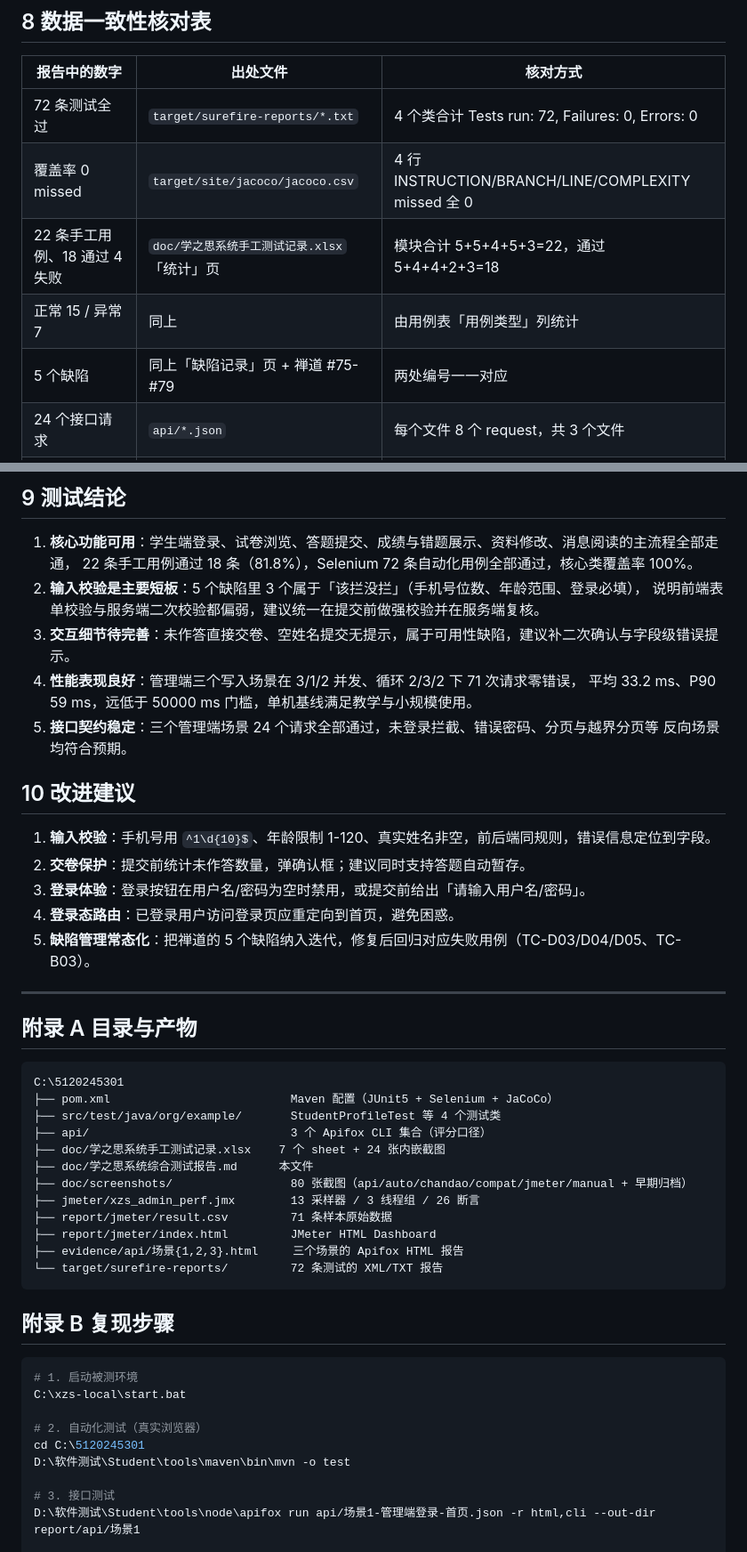
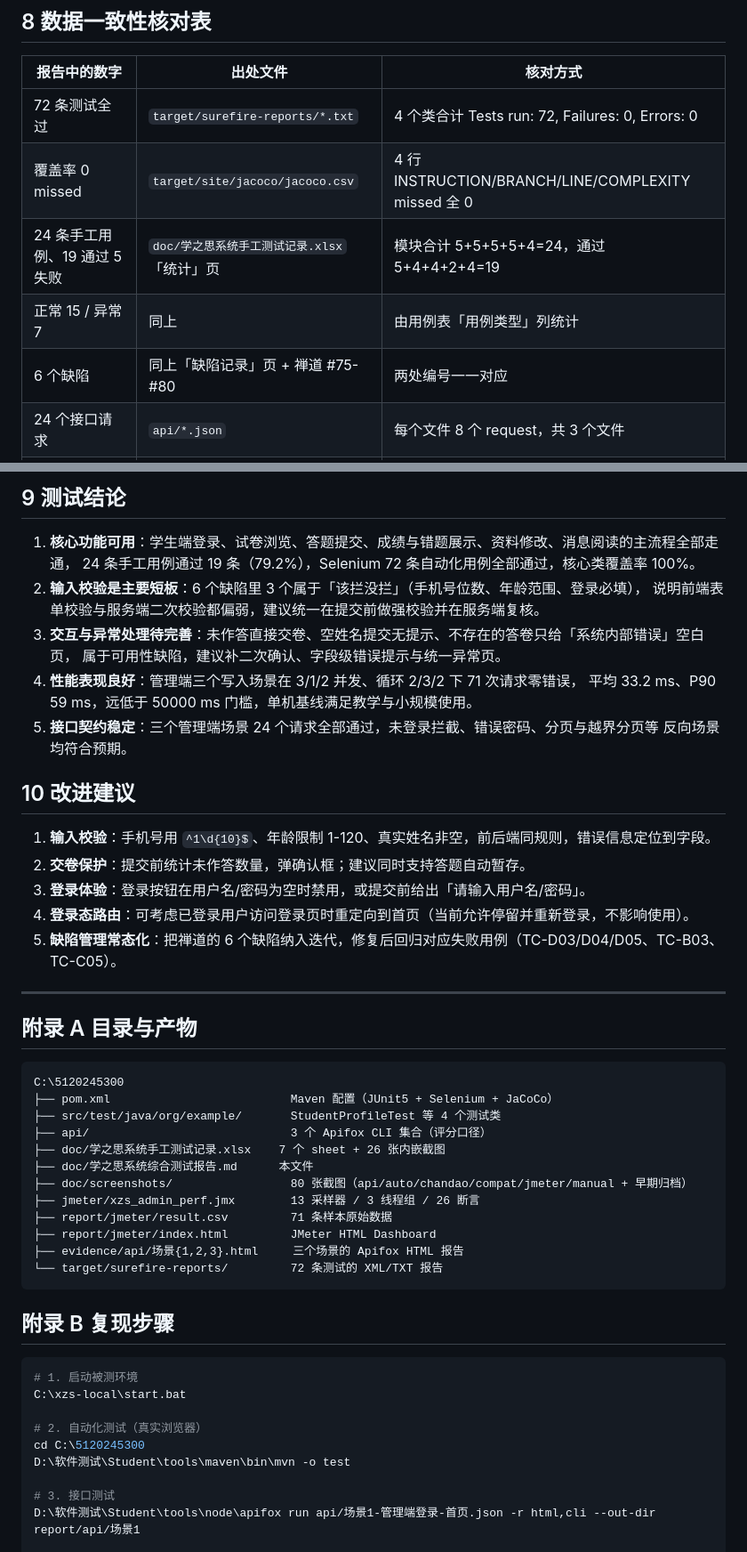
Before and after one commit to 245300/xzs-system-test-21, a Markdown page: doc/学之思系统综合测试报告.md, 2 parts joined by grey strips. Shown at 89% size. Drawn GitHub-style.

````diff
--- a/doc/学之思系统综合测试报告.md
+++ b/doc/学之思系统综合测试报告.md
@@ -389,9 +395,9 @@ Cookie 管理器、26 个响应断言（每个采样器 2 条：HTTP 200 + 业
 |---|---|---|
 | 72 条测试全过 | `target/surefire-reports/*.txt` | 4 个类合计 Tests run: 72, Failures: 0, Errors: 0 |
 | 覆盖率 0 missed | `target/site/jacoco/jacoco.csv` | 4 行 INSTRUCTION/BRANCH/LINE/COMPLEXITY missed 全 0 |
-| 22 条手工用例、18 通过 4 失败 | `doc/学之思系统手工测试记录.xlsx`「统计」页 | 模块合计 5+5+4+5+3=22，通过 5+4+4+2+3=18 |
+| 24 条手工用例、19 通过 5 失败 | `doc/学之思系统手工测试记录.xlsx`「统计」页 | 模块合计 5+5+5+5+4=24，通过 5+4+4+2+4=19 |
 | 正常 15 / 异常 7 | 同上 | 由用例表「用例类型」列统计 |
-| 5 个缺陷 | 同上「缺陷记录」页 + 禅道 #75-#79 | 两处编号一一对应 |
+| 6 个缺陷 | 同上「缺陷记录」页 + 禅道 #75-#80 | 两处编号一一对应 |
 | 24 个接口请求 | `api/*.json` | 每个文件 8 个 request，共 3 个文件 |
 | 场景一 23 条断言 0 失败 | Apifox CLI 输出 | `apifox run` 控制台「断言数 23 / 失败数 0」 |
 | 71 条性能样本、0 错误 | `report/jmeter/gui-result.jtl` | CSV 行数 71，success 全为 true |
@@ -404,10 +410,11 @@ Cookie 管理器、26 个响应断言（每个采样器 2 条：HTTP 200 + 业
 ## 9 测试结论
 
 1. **核心功能可用**：学生端登录、试卷浏览、答题提交、成绩与错题展示、资料修改、消息阅读的主流程全部走通，
-   22 条手工用例通过 18 条（81.8%），Selenium 72 条自动化用例全部通过，核心类覆盖率 100%。
-2. **输入校验是主要短板**：5 个缺陷里 3 个属于「该拦没拦」（手机号位数、年龄范围、登录必填），
+   24 条手工用例通过 19 条（79.2%），Selenium 72 条自动化用例全部通过，核心类覆盖率 100%。
+2. **输入校验是主要短板**：6 个缺陷里 3 个属于「该拦没拦」（手机号位数、年龄范围、登录必填），
    说明前端表单校验与服务端二次校验都偏弱，建议统一在提交前做强校验并在服务端复核。
-3. **交互细节待完善**：未作答直接交卷、空姓名提交无提示，属于可用性缺陷，建议补二次确认与字段级错误提示。
+3. **交互与异常处理待完善**：未作答直接交卷、空姓名提交无提示、不存在的答卷只给「系统内部错误」空白页，
+   属于可用性缺陷，建议补二次确认、字段级错误提示与统一异常页。
 4. **性能表现良好**：管理端三个写入场景在 3/1/2 并发、循环 2/3/2 下 71 次请求零错误，
    平均 33.2 ms、P90 59 ms，远低于 50000 ms 门槛，单机基线满足教学与小规模使用。
 5. **接口契约稳定**：三个管理端场景 24 个请求全部通过，未登录拦截、错误密码、分页与越界分页等
@@ -418,19 +425,19 @@ Cookie 管理器、26 个响应断言（每个采样器 2 条：HTTP 200 + 业
 1. **输入校验**：手机号用 `^1\d{10}$`、年龄限制 1-120、真实姓名非空，前后端同规则，错误信息定位到字段。
 2. **交卷保护**：提交前统计未作答数量，弹确认框；建议同时支持答题自动暂存。
 3. **登录体验**：登录按钮在用户名/密码为空时禁用，或提交前给出「请输入用户名/密码」。
-4. **登录态路由**：已登录用户访问登录页应重定向到首页，避免困惑。
-5. **缺陷管理常态化**：把禅道的 5 个缺陷纳入迭代，修复后回归对应失败用例（TC-D03/D04/D05、TC-B03）。
+4. **登录态路由**：可考虑已登录用户访问登录页时重定向到首页（当前允许停留并重新登录，不影响使用）。
+5. **缺陷管理常态化**：把禅道的 6 个缺陷纳入迭代，修复后回归对应失败用例（TC-D03/D04/D05、TC-B03、TC-C05）。
 
 ---
 
 ## 附录 A 目录与产物
 
 ```text
-C:\5120245301
+C:\5120245300
 ├── pom.xml                          Maven 配置（JUnit5 + Selenium + JaCoCo）
 ├── src/test/java/org/example/       StudentProfileTest 等 4 个测试类
 ├── api/                             3 个 Apifox CLI 集合（评分口径）
-├── doc/学之思系统手工测试记录.xlsx    7 个 sheet + 24 张内嵌截图
+├── doc/学之思系统手工测试记录.xlsx    7 个 sheet + 26 张内嵌截图
 ├── doc/学之思系统综合测试报告.md      本文件
 ├── doc/screenshots/                 80 张截图（api/auto/chandao/compat/jmeter/manual + 早期归档）
 ├── jmeter/xzs_admin_perf.jmx        13 采样器 / 3 线程组 / 26 断言
@@ -447,7 +454,7 @@ C:\5120245301
 C:\xzs-local\start.bat
 
 # 2. 自动化测试（真实浏览器）
-cd C:\5120245301
+cd C:\5120245300
 D:\软件测试\Student\tools\maven\bin\mvn -o test
 
 # 3. 接口测试
````
Also changed, not shown: other parts of doc/学之思系统综合测试报告.md (+17 -11 lines), doc/测试方案.md (+14 -14 lines), doc/screenshots/manual/TC-A05-已登录访问登录页.png, doc/screenshots/manual/TC-C05-不存在的答卷报错.png (added), doc/screenshots/manual/TC-E04-未登录访问消息中心被拦截.png (added), 4 other files.
